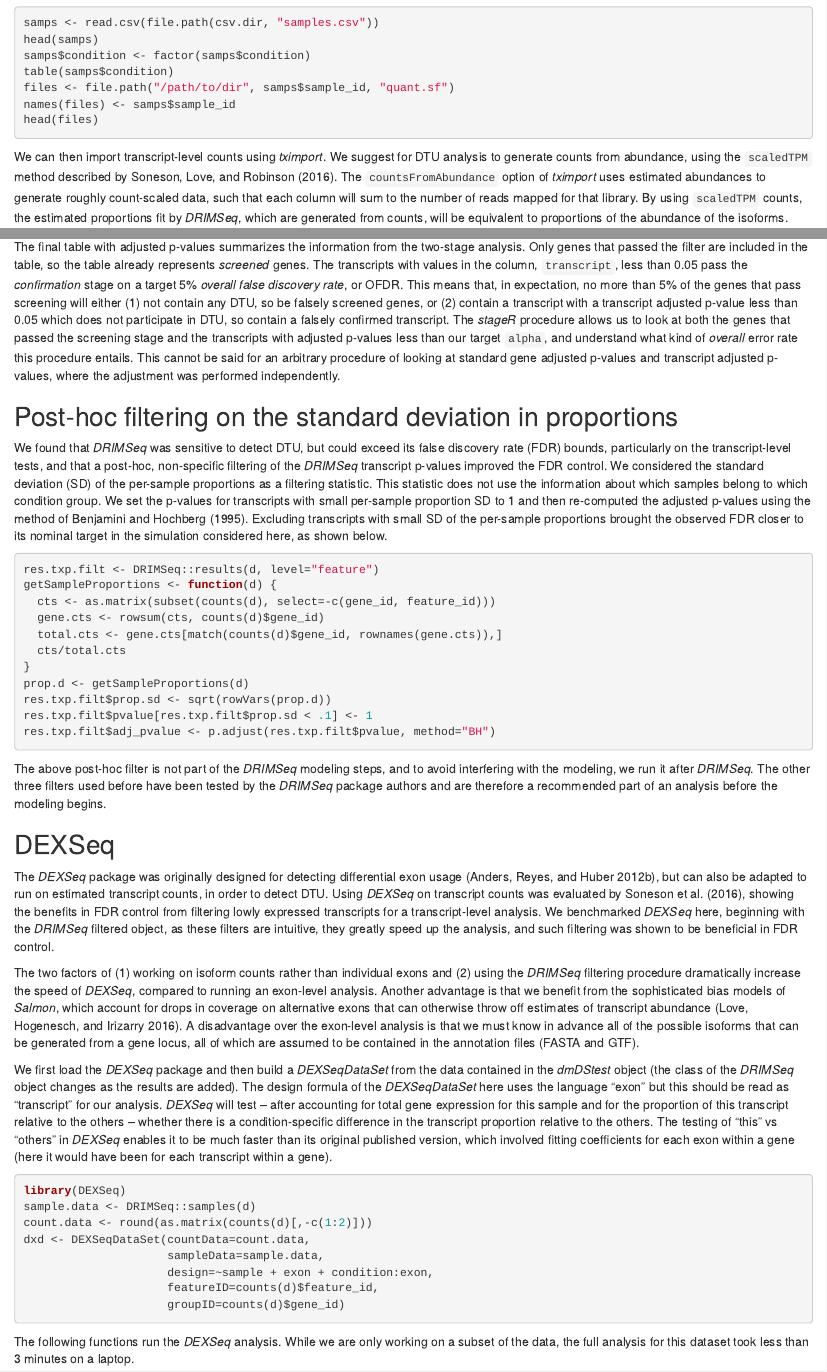
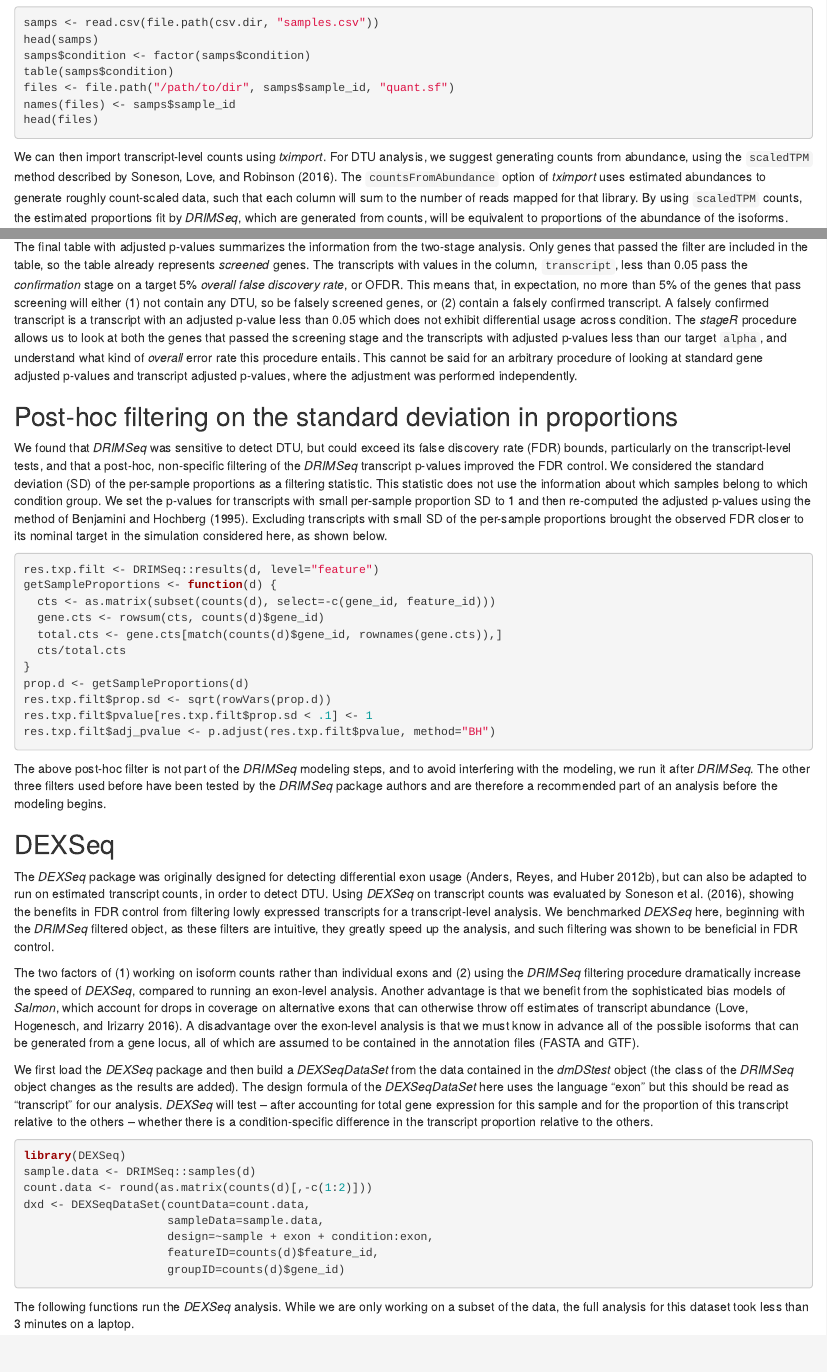
Before and after one commit to thelovelab/rnaseqDTU, an R Markdown document (vignettes/rnaseqDTU.Rmd): the page in a window 1100 px wide, from 4300 px down, and a second part further down, joined at a grey line. Rendered offline with R 4.5, knitr and Pandoc, with nearby package versions; the code chunks are not run, so their results and figures are left out; drawn as R Markdown's standard HTML page in place of the format the file asks for.

Commit message:
finishing with Alicia's edits

````diff
--- a/vignettes/rnaseqDTU.Rmd
+++ b/vignettes/rnaseqDTU.Rmd
@@ -356,7 +356,7 @@ head(files)
 ```
 
 We can then import transcript-level counts using *tximport*.
-We suggest for DTU analysis to generate counts from abundance, using the
+For DTU analysis, we suggest generating counts from abundance, using the
 `scaledTPM` method described by @Soneson2015Differential.
 The `countsFromAbundance` option of *tximport* uses estimated
 abundances to generate roughly count-scaled data, such that each
@@ -705,10 +705,10 @@ The transcripts with values in the column, `transcript`, less than 0.05 pass the
 *confirmation* stage on a target 5% *overall false
 discovery rate*, or OFDR. This means that, in expectation, no more
 than 5% of the genes that pass screening will either (1) not contain
-any DTU, so be falsely screened genes, or (2) contain a transcript with a
-transcript adjusted p-value less than 0.05 which does not participate
-in DTU, so contain a falsely confirmed transcript. The *stageR*
-procedure allows us to look at both the genes that passed the
+any DTU, so be falsely screened genes, or (2) contain a falsely confirmed transcript.
+A falsely confirmed transcript is a transcript with an adjusted p-value
+less than 0.05 which does not exhibit differential usage across condition.
+The *stageR* procedure allows us to look at both the genes that passed the
 screening stage and the transcripts with adjusted p-values less than
 our target `alpha`, and understand what kind of *overall* error rate
 this procedure entails. This cannot be said for an arbitrary procedure
@@ -782,10 +782,7 @@ be read as "transcript" for our analysis. *DEXSeq* will test -- after
 accounting for total gene expression for this sample and for the
 proportion of this transcript relative to the others -- whether there is
 a condition-specific difference in the transcript proportion relative
-to the others. The testing of "this" vs "others" in *DEXSeq* enables
-it to be much faster than its original published version, which
-involved fitting coefficients for each exon within a gene (here it
-would have been for each transcript within a gene).
+to the others.
 
 ```{r message=FALSE}
 library(DEXSeq)
````
Also changed, not shown: vignettes/rnaseqDTU.Rmd (17 more changed lines), 1 other file.
